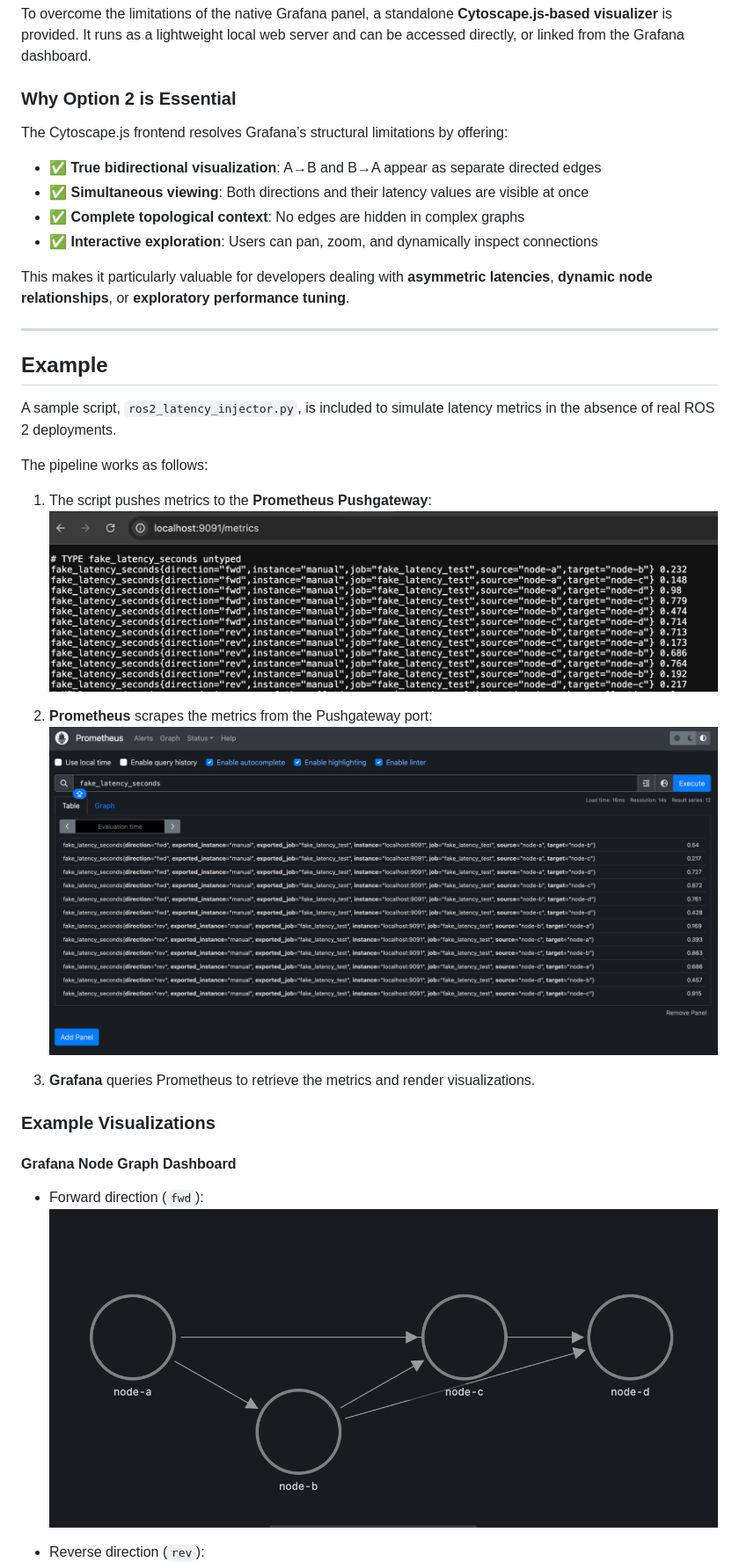
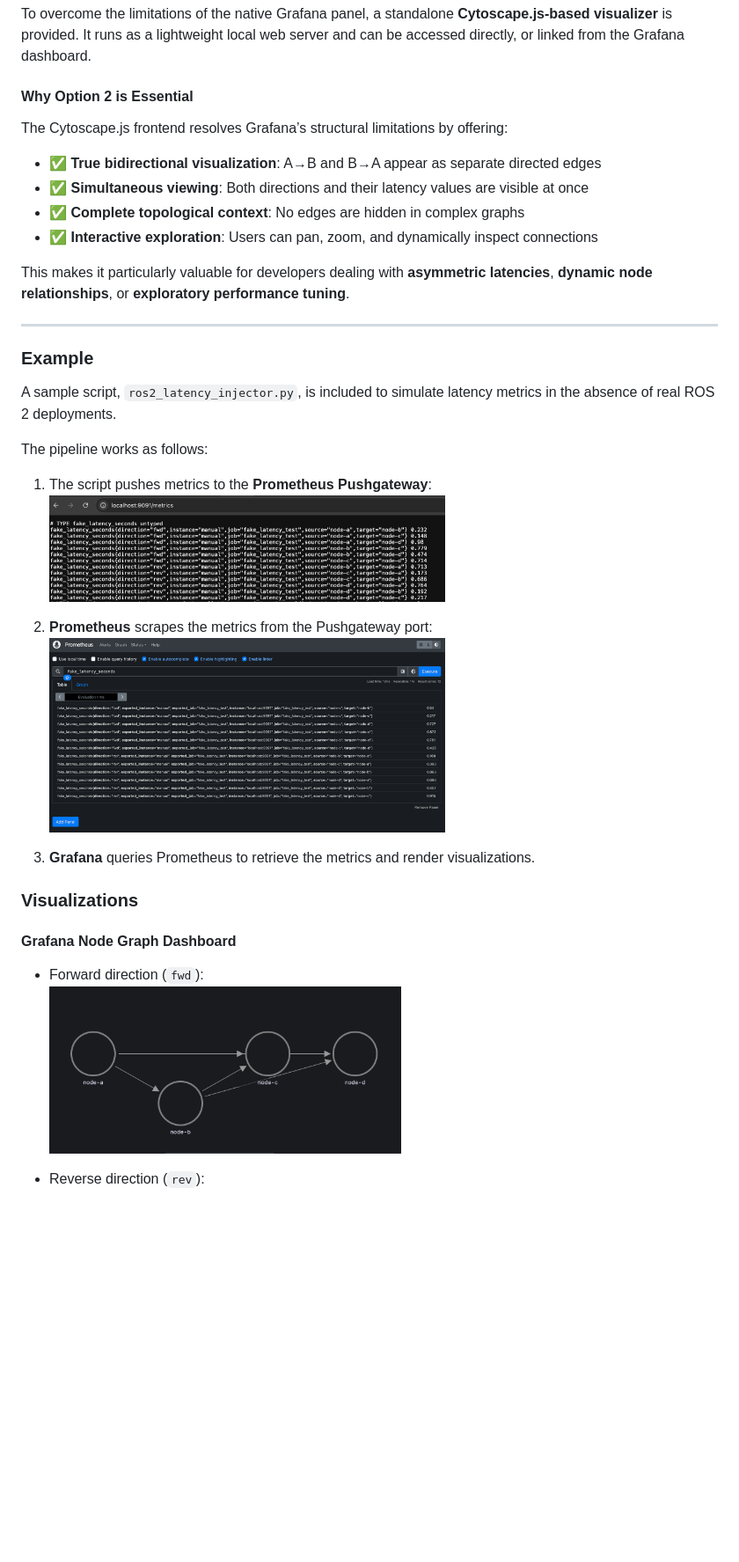
Before and after one commit to Hui-I-Lee/ros2-latency-visualizer, a Markdown page: paper.md, the part around the change printed below. Shown: that part at 88% size. Rendered like a GitHub page; blank space fills up the shorter version.

```diff
--- a/paper.md
+++ b/paper.md
@@ -44,7 +64,7 @@ A partial workaround for Grafana’s directional limitation is supported: users
 #### Option 2: Cytoscape.js Visualizer
 To overcome the limitations of the native Grafana panel, a standalone **Cytoscape.js-based visualizer** is provided. It runs as a lightweight local web server and can be accessed directly, or linked from the Grafana dashboard.
 
-### Why Option 2 is Essential
+#### Why Option 2 is Essential
 The Cytoscape.js frontend resolves Grafana’s structural limitations by offering:
 
 - ✅ **True bidirectional visualization**: A→B and B→A appear as separate directed edges
@@ -56,25 +76,25 @@ This makes it particularly valuable for developers dealing with **asymmetric lat
 
 ---
 
-## Example
+### Example
 
 A sample script, `ros2_latency_injector.py`, is included to simulate latency metrics in the absence of real ROS 2 deployments.
 
 The pipeline works as follows:
 
 1. The script pushes metrics to the **Prometheus Pushgateway**:
-   ![Pushgateway Metrics](images/pushgateway.png)
+   <img src="images/pushgateway.png" alt="Pushgateway Metrics" width="450"/>
 
 2. **Prometheus** scrapes the metrics from the Pushgateway port:
-   ![Prometheus Scraping](images/prometheus.png)
+   <img src="images/prometheus.png" alt="Prometheus Scraping" width="450"/>
 
 3. **Grafana** queries Prometheus to retrieve the metrics and render visualizations.
 
-### Example Visualizations
+### Visualizations
 
 #### Grafana Node Graph Dashboard
 
 - Forward direction (`fwd`):
-  ![Grafana Forward Example](images/Grafana_forward.png)
+  <img src="images/Grafana_forward.png" alt="Grafana Forward Example" width="400"/>
 
 - Reverse direction (`rev`):
```
Also changed, not shown: other parts of paper.md (+44 -2 lines).
